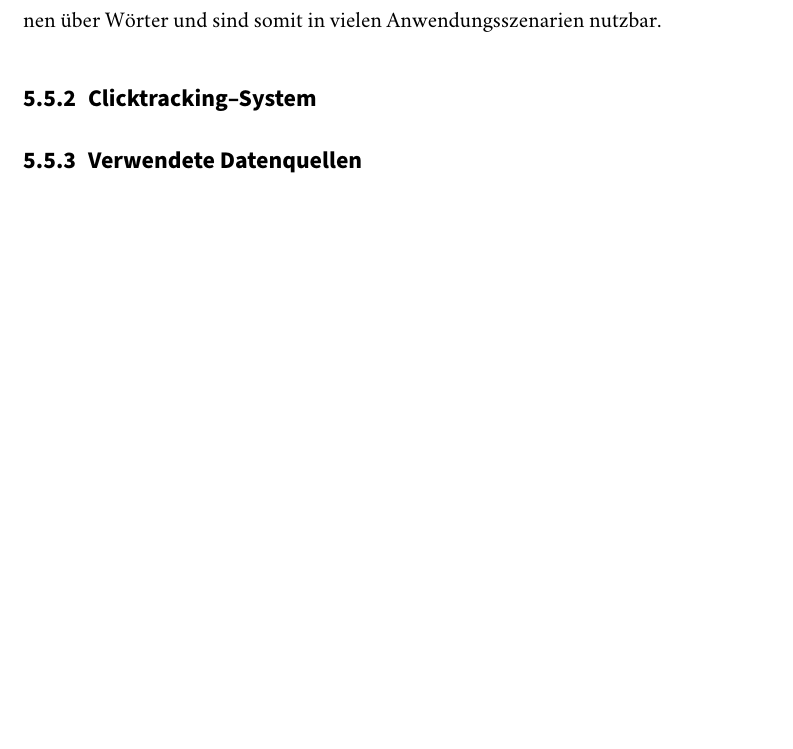
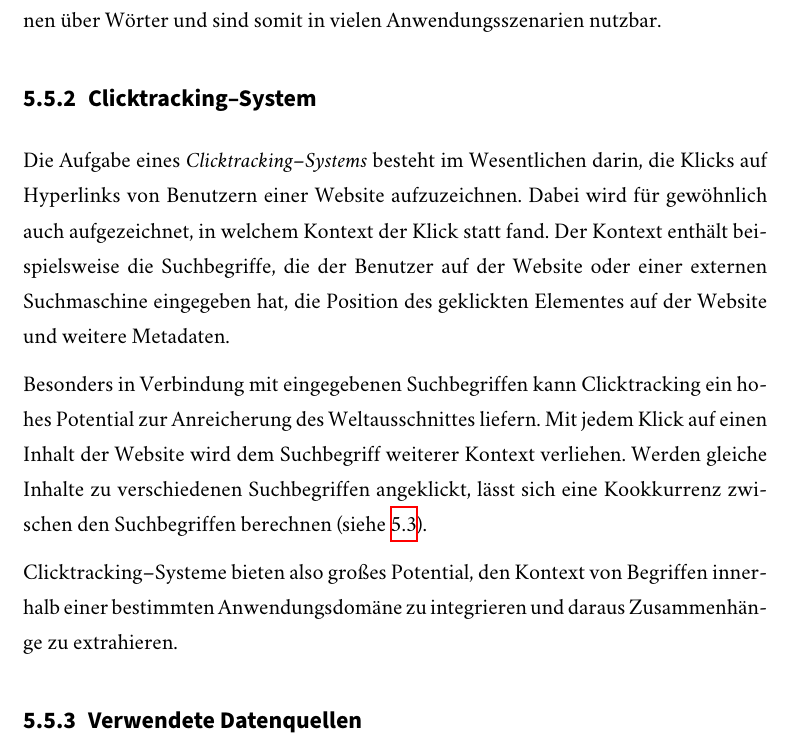
Before and after one commit to sebastianmarr/thesis, a LaTeX thesis (thesis/main.tex, which reads thesis/framework.tex): part of page 56 of 103, cut so that both start at the same text, the shorter picture padded with empty space. Compiled offline with XeLaTeX; a missing font is replaced by an installed copy or a similar font.

Commit message:
clicktracking basics

```diff
--- a/thesis/framework.tex
+++ b/thesis/framework.tex
@@ -311,6 +311,12 @@ Generell sind lexikalische Quellen also geeignet, um den Weltausschnitt mit Allg
 
 \subsection{Clicktracking--System}
 
+Die Aufgabe eines \emph{Clicktracking--Systems} besteht im Wesentlichen darin, die Klicks auf Hyperlinks von Benutzern einer Website aufzuzeichnen. Dabei wird für gewöhnlich auch aufgezeichnet, in welchem Kontext der Klick statt fand. Der Kontext enthält beispielsweise die Suchbegriffe, die der Benutzer auf der Website oder einer externen Suchmaschine eingegeben hat, die Position des geklickten Elementes auf der Website und weitere Metadaten.
+
+Besonders in Verbindung mit eingegebenen Suchbegriffen kann Clicktracking ein hohes Potential zur Anreicherung des Weltausschnittes liefern. Mit jedem Klick auf einen Inhalt der Website wird dem Suchbegriff weiterer Kontext verliehen. Werden gleiche Inhalte zu verschiedenen Suchbegriffen angeklickt, lässt sich eine Kookkurrenz zwischen den Suchbegriffen berechnen (siehe \ref{co-occurence}).
+
+Clicktracking--Systeme bieten also großes Potential, den Kontext von Begriffen innerhalb einer bestimmten Anwendungsdomäne zu integrieren und daraus Zusammenhänge zu extrahieren.
+
 \subsection{Verwendete Datenquellen}
 
 \section{Evolutionäre Algorithmen als Mittel zur Prioisierung}
```
